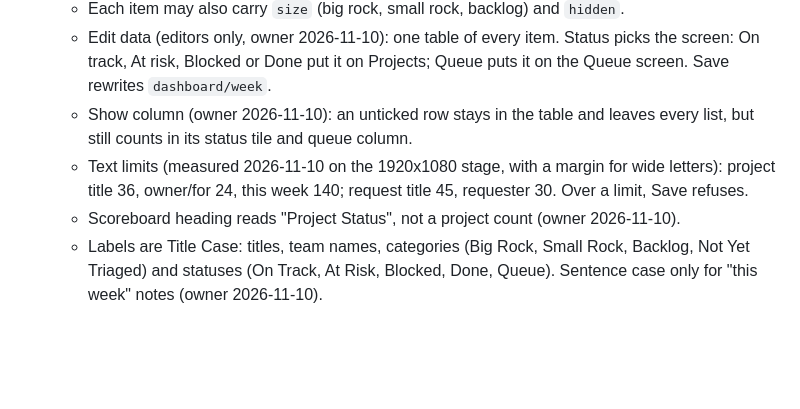
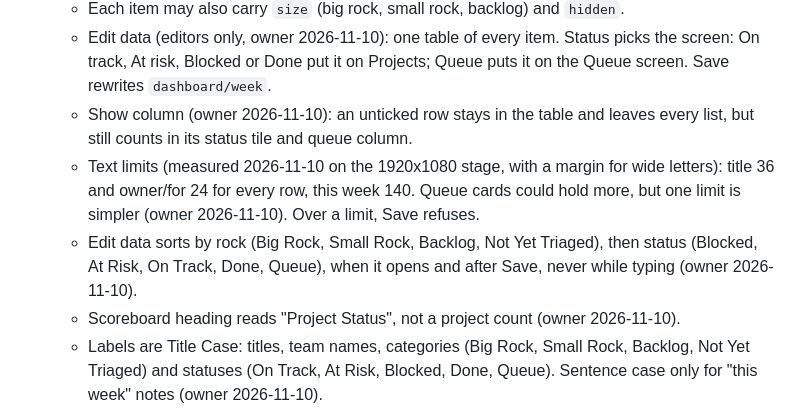
Before and after one commit to ssemwal-cdc/intake-triage, a Markdown page: docs/decisions/leadership-dashboard.md, the part around the change. GitHub-like rendering; blank space fills up the shorter version.

Commit message:
decisions: one text limit for every row, editor sort order
Co-Authored-By: Claude Opus 5.5 <noreply@anthropic.com>

```diff
--- a/docs/decisions/leadership-dashboard.md
+++ b/docs/decisions/leadership-dashboard.md
@@ -31,7 +31,8 @@ Plan: docs/decisions/leadership-dashboard.md#build-plan (claude.ai artifact)
    - Each item may also carry `size` (big rock, small rock, backlog) and `hidden`.
    - Edit data (editors only, owner 2026-11-10): one table of every item. Status picks the screen: On track, At risk, Blocked or Done put it on Projects; Queue puts it on the Queue screen. Save rewrites `dashboard/week`.
    - Show column (owner 2026-11-10): an unticked row stays in the table and leaves every list, but still counts in its status tile and queue column.
-   - Text limits (measured 2026-11-10 on the 1920x1080 stage, with a margin for wide letters): project title 36, owner/for 24, this week 140; request title 45, requester 30. Over a limit, Save refuses.
+   - Text limits (measured 2026-11-10 on the 1920x1080 stage, with a margin for wide letters): title 36 and owner/for 24 for every row, this week 140. Queue cards could hold more, but one limit is simpler (owner 2026-11-10). Over a limit, Save refuses.
+   - Edit data sorts by rock (Big Rock, Small Rock, Backlog, Not Yet Triaged), then status (Blocked, At Risk, On Track, Done, Queue), when it opens and after Save, never while typing (owner 2026-11-10).
    - Scoreboard heading reads "Project Status", not a project count (owner 2026-11-10).
    - Labels are Title Case: titles, team names, categories (Big Rock, Small Rock, Backlog, Not Yet Triaged) and statuses (On Track, At Risk, Blocked, Done, Queue). Sentence case only for "this week" notes (owner 2026-11-10).
    - Projects screen order (owner 2026-11-10, "for now"): Blocked, At risk, late, no forecast, on track, Done; ties by the larger slip, then the earliest agreed date.
```
